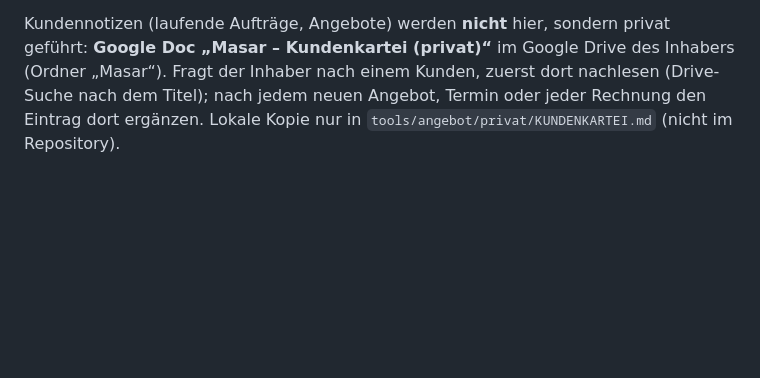
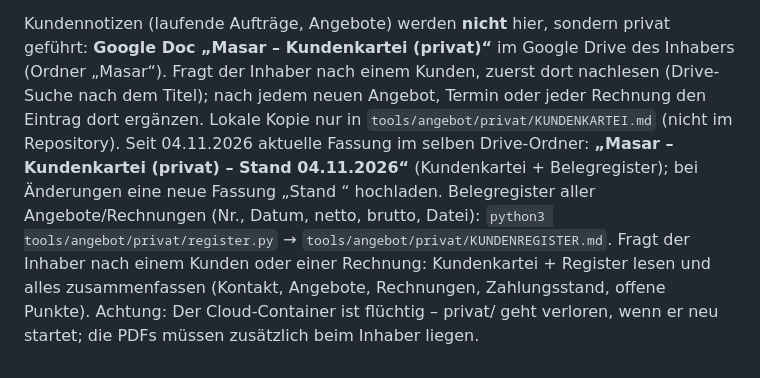
Before and after one commit to amjad187234/Masar26, a Markdown page: CLAUDE.md, the part around the change. Drawn GitHub-style; blank space fills up the shorter version.

Commit message:
CLAUDE.md: Kundenkartei-Fassung in Drive und Belegregister
Co-Authored-By: Claude Opus 5.5 <noreply@anthropic.com>
Claude-Session: https://claude.ai/code/session_01NLKvp5K8FsMdqZ9HL9ChPx

```diff
--- a/CLAUDE.md
+++ b/CLAUDE.md
@@ -135,3 +135,8 @@ Kundennotizen (laufende Aufträge, Angebote) werden **nicht** hier, sondern priv
 **Google Doc „Masar – Kundenkartei (privat)“** im Google Drive des Inhabers (Ordner „Masar“). Fragt der Inhaber nach einem
 Kunden, zuerst dort nachlesen (Drive-Suche nach dem Titel); nach jedem neuen Angebot, Termin oder jeder Rechnung den Eintrag
 dort ergänzen. Lokale Kopie nur in `tools/angebot/privat/KUNDENKARTEI.md` (nicht im Repository).
+Seit 04.11.2026 aktuelle Fassung im selben Drive-Ordner: **„Masar – Kundenkartei (privat) – Stand 04.11.2026“** (Kundenkartei + Belegregister);
+bei Änderungen eine neue Fassung „Stand <Datum>“ hochladen. Belegregister aller Angebote/Rechnungen (Nr., Datum, netto, brutto, Datei):
+`python3 tools/angebot/privat/register.py` → `tools/angebot/privat/KUNDENREGISTER.md`. Fragt der Inhaber nach einem Kunden oder einer
+Rechnung: Kundenkartei + Register lesen und alles zusammenfassen (Kontakt, Angebote, Rechnungen, Zahlungsstand, offene Punkte).
+Achtung: Der Cloud-Container ist flüchtig – privat/ geht verloren, wenn er neu startet; die PDFs müssen zusätzlich beim Inhaber liegen.
```
